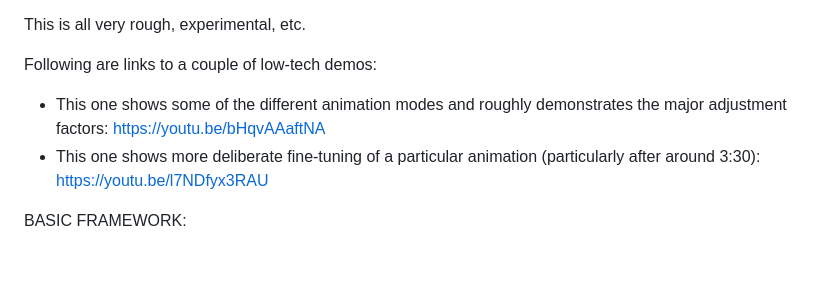
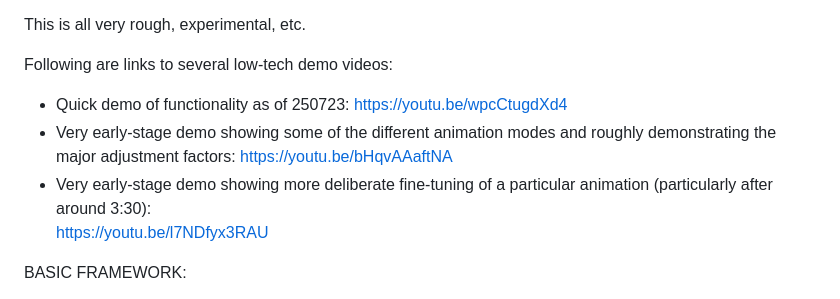
Before and after one commit to 4wheeljive/AnimARTrixPlayground, a Markdown page: README.md, the part around the change. Drawn GitHub-style; blank space fills up the shorter version.

```diff
--- a/README.md
+++ b/README.md
@@ -5,10 +5,12 @@ https://github.com/FastLED/FastLED/tree/master/examples/Animartrix
 
 This is all very rough, experimental, etc.
 
-Following are links to a couple of low-tech demos:
-- This one shows some of the different animation modes and roughly demonstrates the major adjustment factors:
+Following are links to several low-tech demo videos:
+- Quick demo of functionality as of 250723:
+  https://youtu.be/wpcCtugdXd4
+- Very early-stage demo showing some of the different animation modes and roughly demonstrating the major adjustment factors:
   https://youtu.be/bHqvAAaftNA
-- This one shows more deliberate fine-tuning of a particular animation (particularly after around 3:30):
+- Very early-stage demo showing more deliberate fine-tuning of a particular animation (particularly after around 3:30):
   https://youtu.be/l7NDfyx3RAU
 
 BASIC FRAMEWORK:
```
